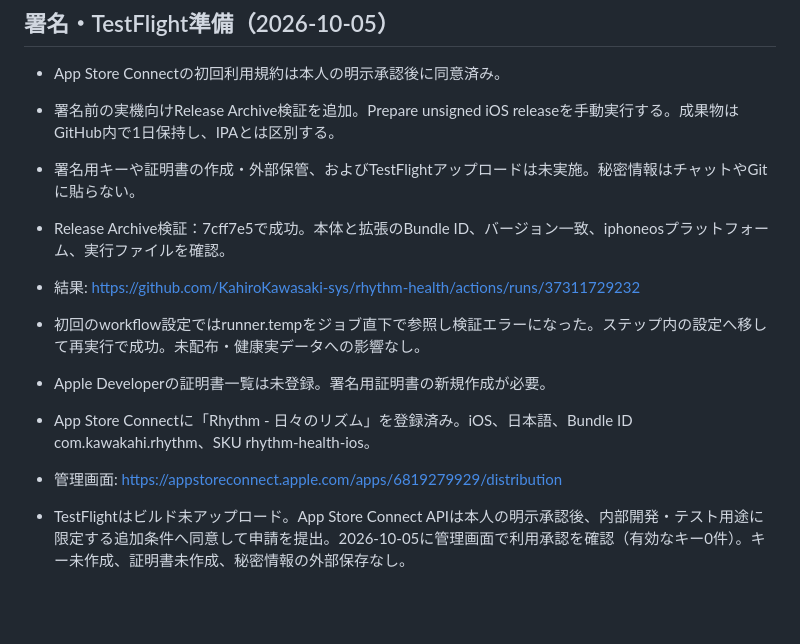
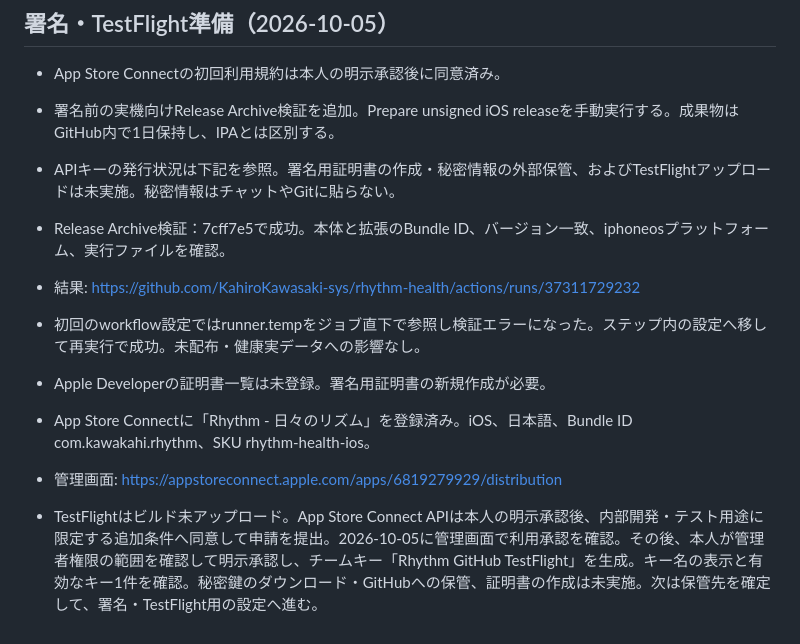
Before and after one commit to KahiroKawasaki-sys/rhythm-health, a Markdown page: Documentation/INSTALL.md, the part around the change. Rendered like a GitHub page; blank space fills up the shorter version.

Commit message:
docs: record approved signing API key creation

```diff
--- a/Documentation/INSTALL.md
+++ b/Documentation/INSTALL.md
@@ -63,7 +63,7 @@ Rhythm is a personal digital-wellbeing app for an individual user. It uses indiv
 ## 署名・TestFlight準備（2026-10-05）
 - App Store Connectの初回利用規約は本人の明示承認後に同意済み。
 - 署名前の実機向けRelease Archive検証を追加。Prepare unsigned iOS releaseを手動実行する。成果物はGitHub内で1日保持し、IPAとは区別する。
-- 署名用キーや証明書の作成・外部保管、およびTestFlightアップロードは未実施。秘密情報はチャットやGitに貼らない。
+- APIキーの発行状況は下記を参照。署名用証明書の作成・秘密情報の外部保管、およびTestFlightアップロードは未実施。秘密情報はチャットやGitに貼らない。
 
 - Release Archive検証：7cff7e5で成功。本体と拡張のBundle ID、バージョン一致、iphoneosプラットフォーム、実行ファイルを確認。
 - 結果: https://github.com/KahiroKawasaki-sys/rhythm-health/actions/runs/37311729232
@@ -72,4 +72,4 @@ Rhythm is a personal digital-wellbeing app for an individual user. It uses indiv
 
 - App Store Connectに「Rhythm - 日々のリズム」を登録済み。iOS、日本語、Bundle ID com.kawakahi.rhythm、SKU rhythm-health-ios。
 - 管理画面: https://appstoreconnect.apple.com/apps/6819279929/distribution
-- TestFlightはビルド未アップロード。App Store Connect APIは本人の明示承認後、内部開発・テスト用途に限定する追加条件へ同意して申請を提出。2026-10-05に管理画面で利用承認を確認（有効なキー0件）。キー未作成、証明書未作成、秘密情報の外部保存なし。
+- TestFlightはビルド未アップロード。App Store Connect APIは本人の明示承認後、内部開発・テスト用途に限定する追加条件へ同意して申請を提出。2026-10-05に管理画面で利用承認を確認。その後、本人が管理者権限の範囲を確認して明示承認し、チームキー「Rhythm GitHub TestFlight」を生成。キー名の表示と有効なキー1件を確認。秘密鍵のダウンロード・GitHubへの保管、証明書の作成は未実施。次は保管先を確定して、署名・TestFlight用の設定へ進む。
```
Also changed, not shown: README.md (+1 -1 lines).
